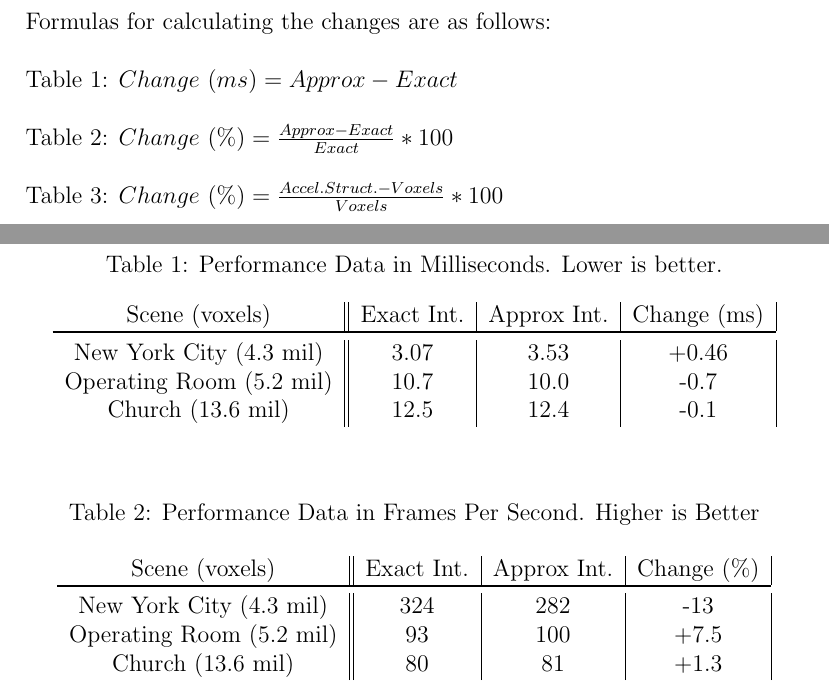
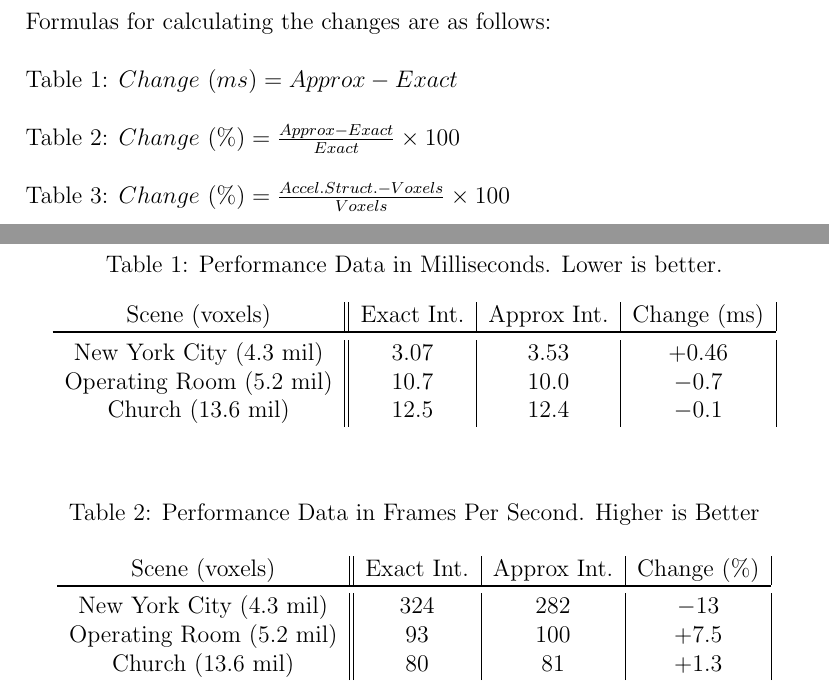
Before and after one commit to Sirtsu55/ExtendedEssay, a LaTeX document (ExtendedEssay.tex): two parts of pages 26 and 27 of 36, joined at a grey line, cut so that both start at the same text. Compiled offline with pdfLaTeX.

Commit message:
cleanup for final submission

```diff
--- a/ExtendedEssay.tex
+++ b/ExtendedEssay.tex
@@ -444,10 +444,10 @@ Table \ref{tab:Performance-Milliseconds}:
 $Change ~ (ms) = Approx - Exact$
 
 Table \ref{tab:Performance-Frames}:
-$Change ~ (\%) = \frac{Approx - Exact}{Exact} * 100$
+$Change ~ (\%) = \frac{Approx - Exact}{Exact} \times 100$
 
 Table \ref{tab:Memory-Consumption}:
-$Change ~ (\%) = \frac{Accel. Struct. - Voxels}{Voxels} * 100$
+$Change ~ (\%) = \frac{Accel. Struct. - Voxels}{Voxels} \times 100$
 
 \begin{table}[H]
     \centering
@@ -456,9 +456,9 @@ $Change ~ (\%) = \frac{Accel. Struct. - Voxels}{Voxels} * 100$
     \label{tab:Performance-Milliseconds}
     \begin{tabular}{c||c|c|c|}
         Scene (voxels)           & Exact Int. & Approx Int. & Change (ms) \\ \toprule
-        New York City (4.3 mil)  & 3.07       & 3.53        & +0.46       \\
-        Operating Room (5.2 mil) & 10.7       & 10.0        & -0.7        \\
-        Church (13.6 mil)        & 12.5       & 12.4        & -0.1        \\
+        New York City (4.3 mil)  & 3.07       & 3.53        & $ +0.46 $   \\
+        Operating Room (5.2 mil) & 10.7       & 10.0        & $ -0.7  $   \\
+        Church (13.6 mil)        & 12.5       & 12.4        & $ -0.1  $   \\
     \end{tabular}
 \end{table}
 
@@ -469,9 +469,9 @@ $Change ~ (\%) = \frac{Accel. Struct. - Voxels}{Voxels} * 100$
     \label{tab:Performance-Frames}
     \begin{tabular}{c||c|c|c|}
         Scene (voxels)           & Exact Int. & Approx Int. & Change (\%) \\ \toprule
-        New York City (4.3 mil)  & 324        & 282         & -13         \\
-        Operating Room (5.2 mil) & 93         & 100         & +7.5        \\
-        Church (13.6 mil)        & 80         & 81          & +1.3        \\
+        New York City (4.3 mil)  & 324        & 282         & $ -13  $    \\
+        Operating Room (5.2 mil) & 93         & 100         & $ +7.5 $    \\
+        Church (13.6 mil)        & 80         & 81          & $ +1.3 $    \\
     \end{tabular}
 \end{table}
 
```
Also changed, not shown: ExtendedEssay.tex (8 more changed lines).
